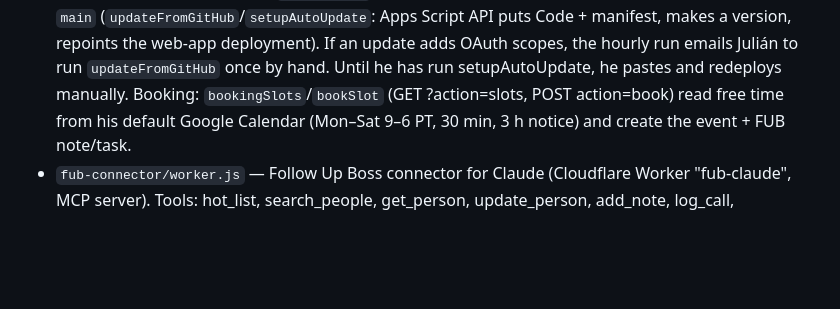
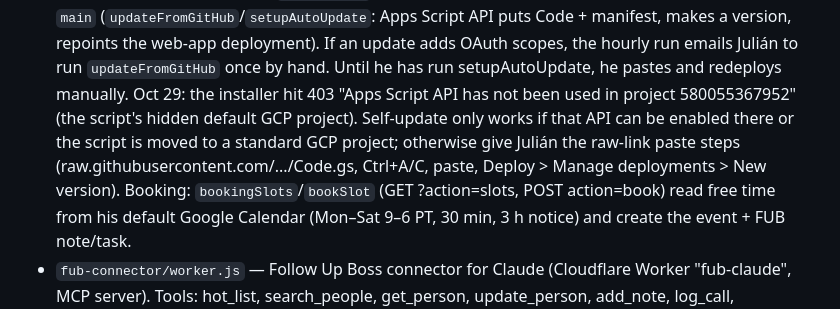
Before and after one commit to jspice205/JuilanCrider.com, a Markdown page: CLAUDE.md, the part around the change. Rendered like a GitHub page; blank space fills up the shorter version.

Commit message:
Note why self-update failed and the fallback paste steps (#37)
Claude-Session: https://claude.ai/code/session_01D62zZ3cfNUr3Jw3B88BLPq

Co-authored-by: Claude <noreply@anthropic.com>

```diff
--- a/CLAUDE.md
+++ b/CLAUDE.md
@@ -31,6 +31,10 @@ yourself (Julián approved this workflow). Never commit private contact data or
   Self-updates hourly from GitHub `main` (`updateFromGitHub`/`setupAutoUpdate`: Apps Script API puts Code + manifest,
   makes a version, repoints the web-app deployment). If an update adds OAuth scopes, the hourly run emails Julián to
   run `updateFromGitHub` once by hand. Until he has run setupAutoUpdate, he pastes and redeploys manually.
+  Oct 29: the installer hit 403 "Apps Script API has not been used in project 580055367952" (the script's hidden
+  default GCP project). Self-update only works if that API can be enabled there or the script is moved to a standard
+  GCP project; otherwise give Julián the raw-link paste steps (raw.githubusercontent.com/.../Code.gs, Ctrl+A/C,
+  paste, Deploy > Manage deployments > New version).
   Booking: `bookingSlots`/`bookSlot` (GET ?action=slots, POST action=book) read free time from his default Google
   Calendar (Mon–Sat 9–6 PT, 30 min, 3 h notice) and create the event + FUB note/task.
 - `fub-connector/worker.js` — Follow Up Boss connector for Claude (Cloudflare Worker "fub-claude",
```
